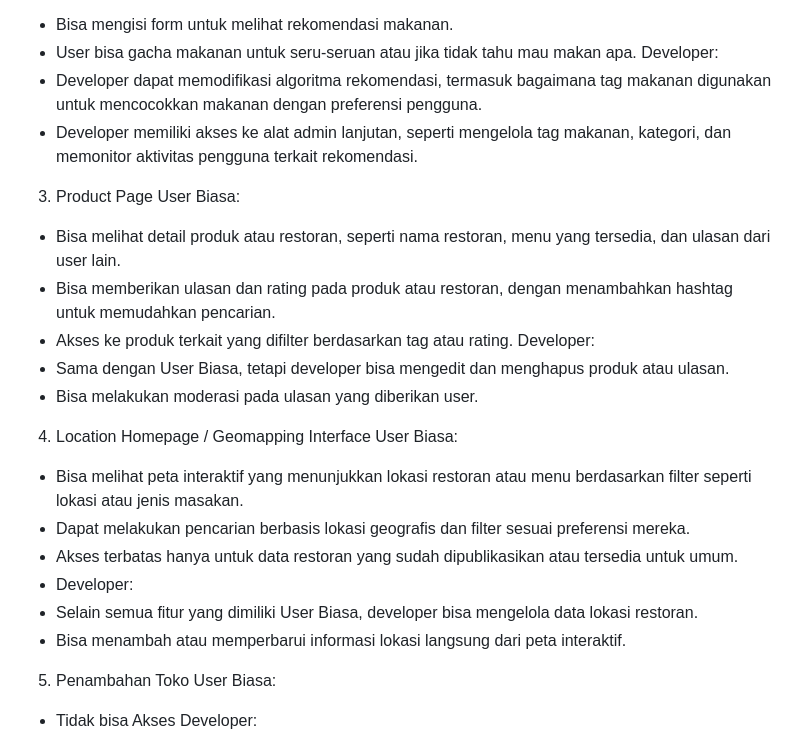
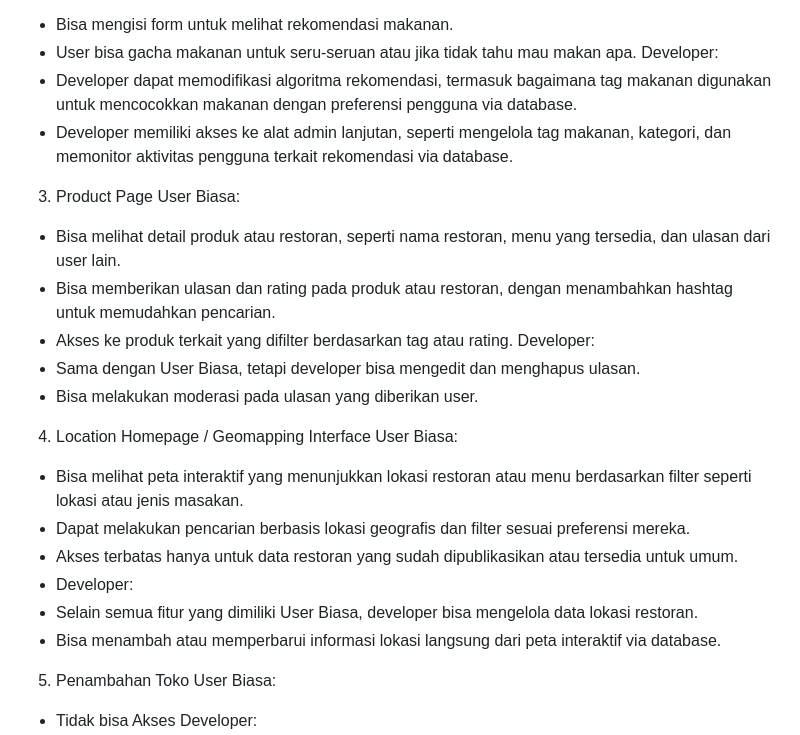
Before and after one commit to PBP-A12-2024/why-bandung, a Markdown page: README.md, the part around the change. Rendered like a GitHub page; folded sections open.

```diff
--- a/README.md
+++ b/README.md
@@ -220,8 +220,8 @@ User Biasa:
 - Bisa mengisi form untuk melihat rekomendasi makanan.
 - User bisa gacha makanan untuk seru-seruan atau jika tidak tahu mau makan apa.
 Developer:
-- Developer dapat memodifikasi algoritma rekomendasi, termasuk bagaimana tag makanan digunakan untuk mencocokkan makanan dengan preferensi pengguna.
-- Developer memiliki akses ke alat admin lanjutan, seperti mengelola tag makanan, kategori, dan memonitor aktivitas pengguna terkait rekomendasi.
+- Developer dapat memodifikasi algoritma rekomendasi, termasuk bagaimana tag makanan digunakan untuk mencocokkan makanan dengan preferensi pengguna via database.
+- Developer memiliki akses ke alat admin lanjutan, seperti mengelola tag makanan, kategori, dan memonitor aktivitas pengguna terkait rekomendasi via database.
 
 
 3. Product Page
@@ -230,7 +230,7 @@ User Biasa:
 - Bisa memberikan ulasan dan rating pada produk atau restoran, dengan menambahkan hashtag untuk memudahkan pencarian.
 - Akses ke produk terkait yang difilter berdasarkan tag atau rating.
 Developer:
-- Sama dengan User Biasa, tetapi developer bisa mengedit dan menghapus produk atau ulasan.
+- Sama dengan User Biasa, tetapi developer bisa mengedit dan menghapus ulasan.
 - Bisa melakukan moderasi pada ulasan yang diberikan user.
 
 4. Location Homepage / Geomapping Interface
@@ -240,7 +240,7 @@ User Biasa:
 - Akses terbatas hanya untuk data restoran yang sudah dipublikasikan atau tersedia untuk umum.
 - Developer:
 - Selain semua fitur yang dimiliki User Biasa, developer bisa mengelola data lokasi restoran.
-- Bisa menambah atau memperbarui informasi lokasi langsung dari peta interaktif.
+- Bisa menambah atau memperbarui informasi lokasi langsung dari peta interaktif via database.
 
 5. Penambahan Toko
 User Biasa:
```
